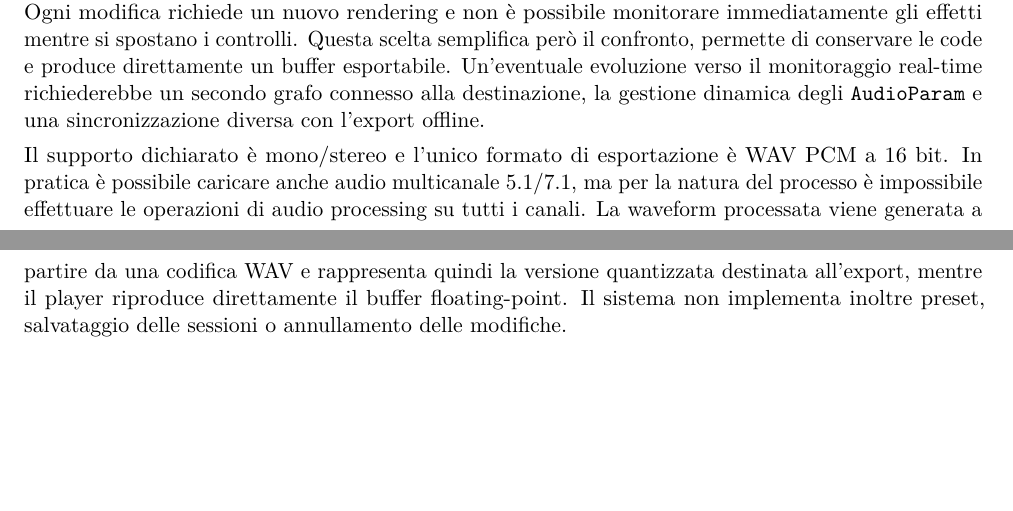
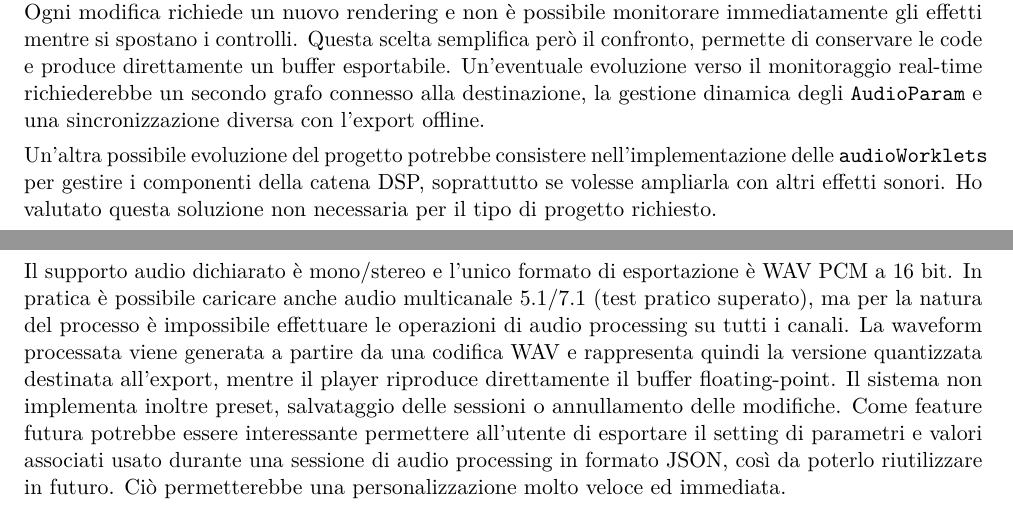
Before and after one commit to rcambianica/Progetto-Mus, a LaTeX document (relazione tecnica/Relazione tecnica.tex): two parts of pages 4 and 5 of 5, joined at a grey line, cut so that both start at the same text, the shorter picture padded with empty space. Compiled offline with pdfLaTeX.

Commit message:
ultime modifiche alla relazione tecnica

```diff
--- a/relazione tecnica/Relazione tecnica.tex
+++ b/relazione tecnica/Relazione tecnica.tex
@@ -183,8 +183,11 @@
 
 	Il principale limite deriva da una scelta implementativa precisa: il processing non è in tempo reale. Ogni modifica richiede un nuovo rendering e non è possibile monitorare immediatamente gli effetti mentre si spostano i controlli. Questa scelta semplifica però il confronto, permette di conservare le code e produce direttamente un buffer esportabile. Un'eventuale evoluzione verso il monitoraggio real-time richiederebbe un secondo grafo connesso alla destinazione, la gestione dinamica degli \texttt{AudioParam} e una sincronizzazione diversa con l'export offline.
 
-	Il supporto dichiarato è mono/stereo e l'unico formato di esportazione è WAV PCM a 16 bit.
-	In pratica è possibile caricare anche audio multicanale 5.1/7.1, ma per la natura del processo è impossibile effettuare le operazioni di audio processing su tutti i canali.
+	Un'altra possibile evoluzione del progetto potrebbe consistere nell'implementazione delle \texttt{audioWorklets} per gestire i componenti della catena DSP, soprattutto se volesse ampliarla con altri effetti sonori. Ho valutato questa soluzione non necessaria per il tipo di progetto richiesto.
+
+	Il supporto audio dichiarato è mono/stereo e l'unico formato di esportazione è WAV PCM a 16 bit.
+	In pratica è possibile caricare anche audio multicanale 5.1/7.1 (test pratico superato), ma per la natura del processo è impossibile effettuare le operazioni di audio processing su tutti i canali.
 	La waveform processata viene generata a partire da una codifica WAV e rappresenta quindi la versione quantizzata destinata all'export, mentre il player riproduce direttamente il buffer floating-point. Il sistema non implementa inoltre preset, salvataggio delle sessioni o annullamento delle modifiche.
+	Come feature futura potrebbe essere interessante permettere all'utente di esportare il setting di parametri e valori associati usato durante una sessione di audio processing in formato JSON, così da poterlo riutilizzare in futuro. Ciò permetterebbe una personalizzazione molto veloce ed immediata.
 
 \end{document}
```
Also changed, not shown: relazione tecnica/Relazione tecnica.pdf.
